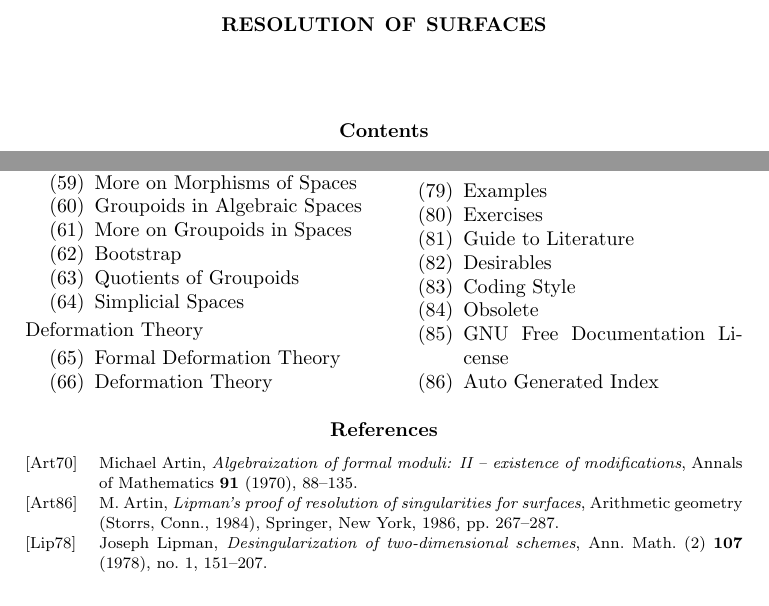
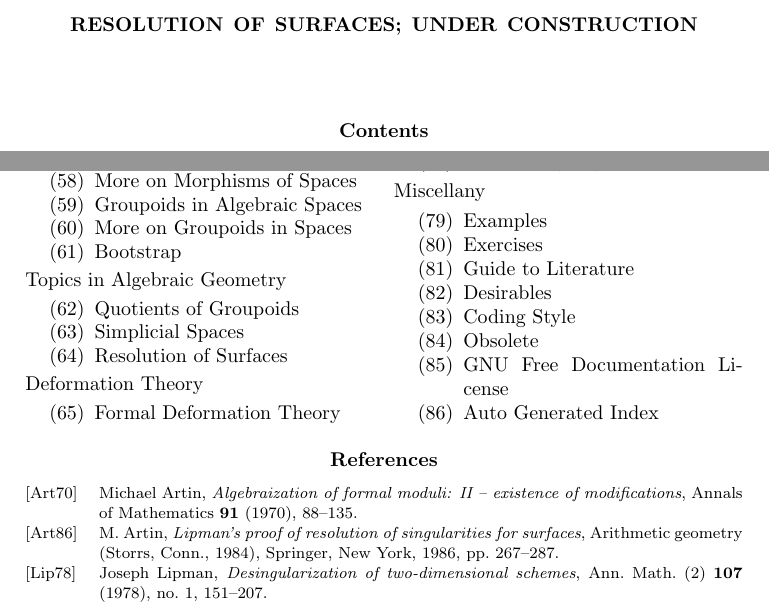
Before and after one commit to stacks/stacks-project, a LaTeX document (resolve.tex, which reads chapters.tex, preamble.tex): two parts of pages 1 and 7 of 7, joined at a grey line, cut at the place of the change. Compiled offline with pdfLaTeX.

Commit message:
Move the chapter on resolution of surfaces later

```diff
--- a/chapters.tex
+++ b/chapters.tex
@@ -76,8 +75,13 @@ Algebraic Spaces
 \item \hyperref[spaces-groupoids-section-phantom]{Groupoids in Algebraic Spaces}
 \item \hyperref[spaces-more-groupoids-section-phantom]{More on Groupoids in Spaces}
 \item \hyperref[bootstrap-section-phantom]{Bootstrap}
+\end{enumerate}
+Topics in Algebraic Geometry
+\begin{enumerate}
+\setcounter{enumi}{61}
 \item \hyperref[groupoids-quotients-section-phantom]{Quotients of Groupoids}
 \item \hyperref[spaces-simplicial-section-phantom]{Simplicial Spaces}
+\item \hyperref[resolve-section-phantom]{Resolution of Surfaces}
 \end{enumerate}
 Deformation Theory
 \begin{enumerate}
--- a/preamble.tex
+++ b/preamble.tex
@@ -89,7 +89,6 @@
 \externaldocument[chow-]{chow}
 \externaldocument[adequate-]{adequate}
 \externaldocument[dualizing-]{dualizing}
-\externaldocument[resolve-]{resolve}
 \externaldocument[etale-cohomology-]{etale-cohomology}
 \externaldocument[proetale-]{proetale}
 \externaldocument[crystalline-]{crystalline}
@@ -110,6 +109,7 @@
 \externaldocument[bootstrap-]{bootstrap}
 \externaldocument[groupoids-quotients-]{groupoids-quotients}
 \externaldocument[spaces-simplicial-]{spaces-simplicial}
+\externaldocument[resolve-]{resolve}
 \externaldocument[formal-defos-]{formal-defos}
 \externaldocument[defos-]{defos}
 \externaldocument[cotangent-]{cotangent}
--- a/resolve.tex
+++ b/resolve.tex
@@ -4,7 +4,7 @@
 %
 \begin{document}
 
-\title{Resolution of Surfaces}
+\title{Resolution of Surfaces; UNDER CONSTRUCTION}
 
 
 \maketitle
```
Also changed, not shown: spaces-over-fields.tex (+3 -3 lines), Makefile, tags/Makefile, chapters.tex (3 more changed lines), resolve.tex (2 more changed lines).
